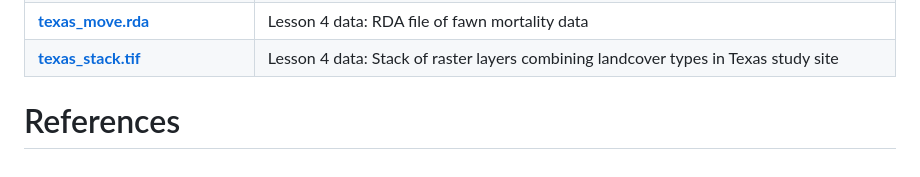
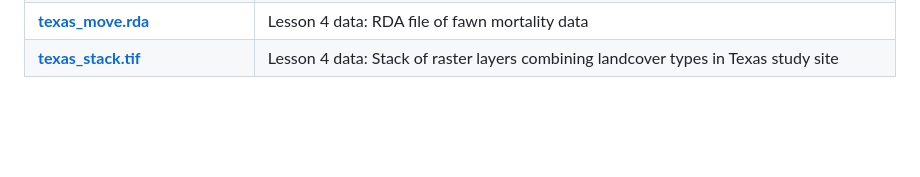
Before and after one commit to WhitneyH1317/Navigating-the-Wild-in-R-Course, a Markdown page: README.md, the part around the change. Rendered like a GitHub page; blank space fills up the shorter version.

Commit message:
Update README.md
removed references

```diff
--- a/README.md
+++ b/README.md
@@ -105,5 +105,3 @@ Raw and processed datasets are stored in the data-directory. Datasets are descri
 | **[fawn_data.rda](https://github.com/WhitneyH1317/Navigating-the-Wild-in-R-Course/blob/main/data/lesson04/fawn_data.rda)** | Lesson 4 data: RDA file combining deer movement data from South Texas and a spatial features of roads across study sites |
 | **[texas_move.rda](https://github.com/WhitneyH1317/Navigating-the-Wild-in-R-Course/blob/main/data/lesson04/texas_move.rda)** | Lesson 4 data: RDA file of fawn mortality data |
 | **[texas_stack.tif](https://github.com/WhitneyH1317/Navigating-the-Wild-in-R-Course/blob/main/data/lesson04/texas_stack.tif)** | Lesson 4 data: Stack of raster layers combining landcover types in Texas study site |
-
-# References
```
